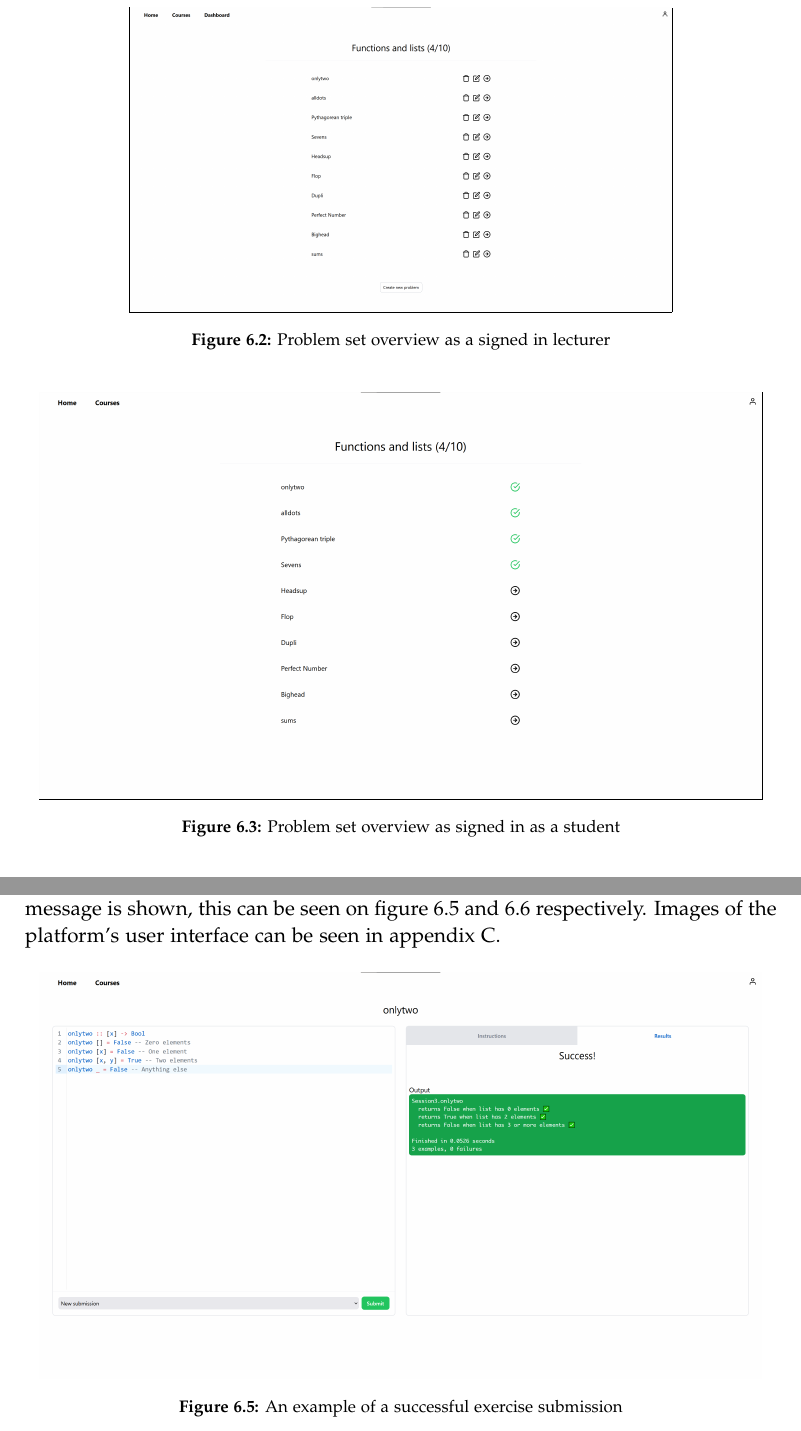
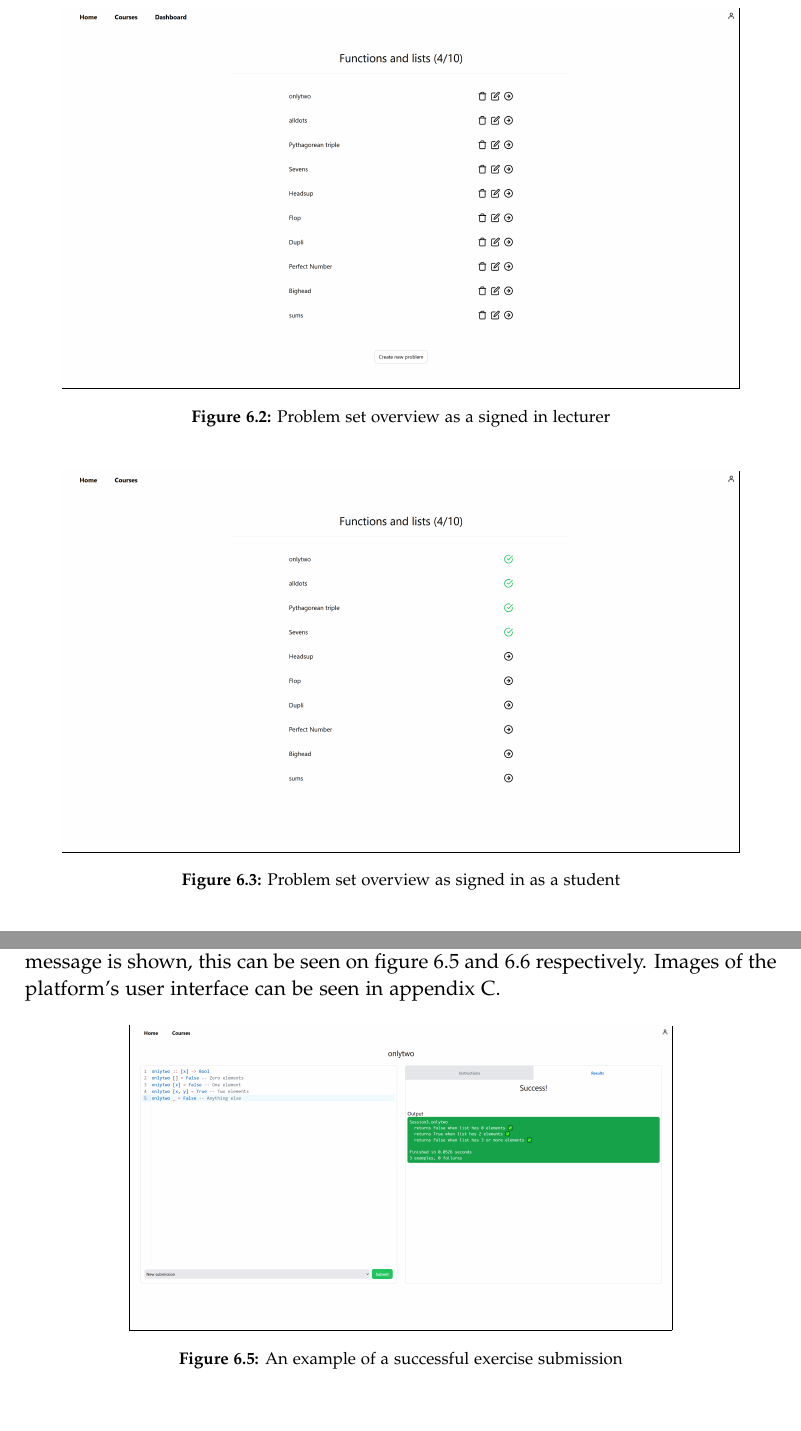
Before and after one commit to chhoumann/p7, a LaTeX thesis (report/master.tex, which reads report/sections/Frontend/chapter.tex, report/sections/Frontend/client-server-interaction.tex): two parts of pages 35 and 37 of 72 before the commit and two parts of pages 33 and 35 of 70 after it, joined at a grey line, cut so that both start at the same text. Compiled offline with pdfLaTeX.

Commit message:
frames added, nose big, wife bad, latex funny, phone bad, etc.
Co-Authored-By: Daniel <dnykja18@student.aau.dk>
Co-Authored-By: Rasmus Hoeyer Hansen <32592615+TheRumle@users.noreply.github.com>
Co-Authored-By: Christian Bager Bach Houmann <christian@bagerbach.com>
Co-Authored-By: mkju19 <57631844+mkju19@users.noreply.github.com>
Co-Authored-By: Ivikhostrup <56341364+Ivikhostrup@users.noreply.github.com>

```diff
--- a/report/sections/Frontend/chapter.tex
+++ b/report/sections/Frontend/chapter.tex
@@ -35,14 +35,14 @@ Overall, our website supports create, read, update, and delete actions for lectu
 
 \begin{figure}[H]
     \centering
-    \frame{\includegraphics[scale=0.1]{problemsets_teacher_view.png}}
+    \frame{\includegraphics[scale=0.125]{problemsets_teacher_view.png}}
     \caption{Problem set overview as a signed in lecturer}
     \label{fig:problemsets_teacher_view}
 \end{figure}
 
 \begin{figure}[H]
     \centering
-    \frame{\includegraphics[scale=0.1]{exercises.png}}
+    \frame{\includegraphics[scale=0.125]{exercises.png}}
     \caption{Problem set overview as signed in as a student}
     \label{fig:exercise_overview}
 \end{figure}
--- a/report/sections/Frontend/client-server-interaction.tex
+++ b/report/sections/Frontend/client-server-interaction.tex
@@ -29,7 +29,7 @@ if the submission solves the problem a success message is displayed, otherwise a
 Images of the platform's user interface can be seen in appendix \ref{chap:images}.
 
 \begin{figure}[H]
-	\includegraphics[scale=0.1]{exercise_success.png}
+	\frame{\includegraphics[scale=0.1]{exercise_success.png}}
 	\centering
 	\caption{An example of a successful exercise submission}
 	\label{fig:exercise_success}
```
Also changed, not shown: report/master.tex (+0 -3 lines), report/sections/Architecture/architecture.tex (+1 -1 lines), report/images/create_exercise.png, report/images/exercise_fail.png, report/images/exercise_success.png, report/images/exercises.png, report/images/home.png, report/images/problemsets_teacher_view.png, report/sections/Frontend/client-server-interaction.tex (4 more changed lines).
